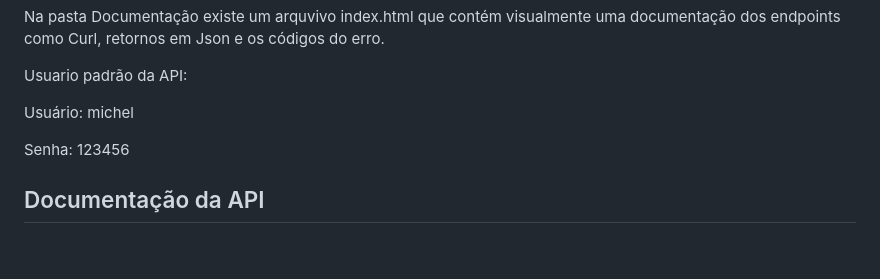
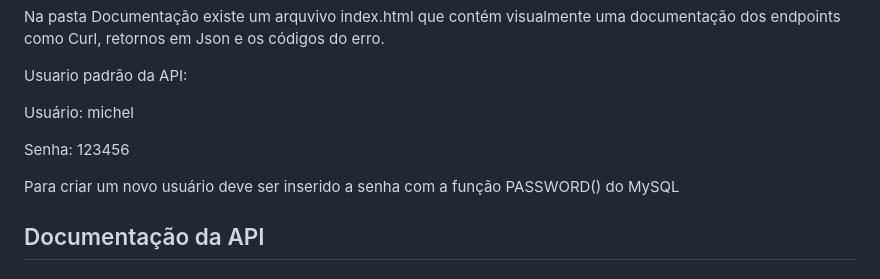
Before and after one commit to michelakira/apiLista, a Markdown page: README.md, the part around the change. GitHub-like rendering; blank space fills up the shorter version.

```diff
--- a/README.md
+++ b/README.md
@@ -28,6 +28,7 @@ Usuário: michel
 
 Senha: 123456
 
+Para criar um novo usuário deve ser inserido a senha com a função PASSWORD() do MySQL
 
 
 ## Documentação da API
```
